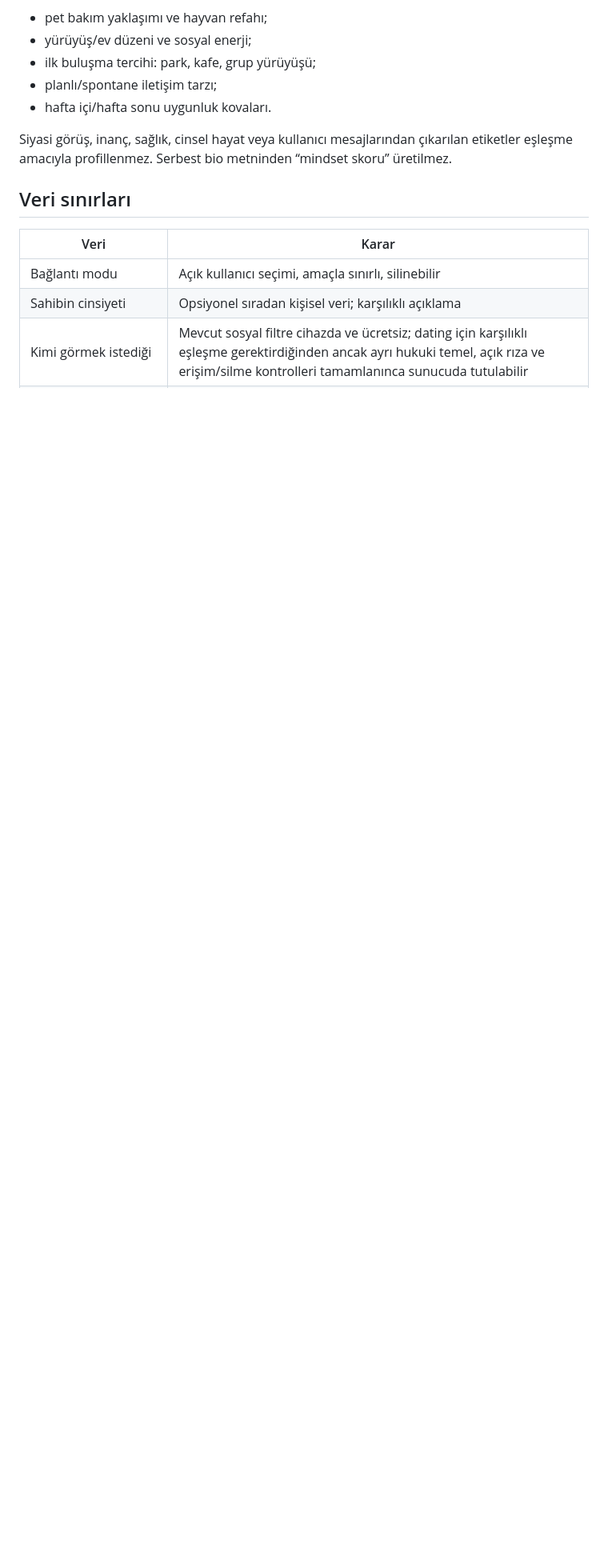
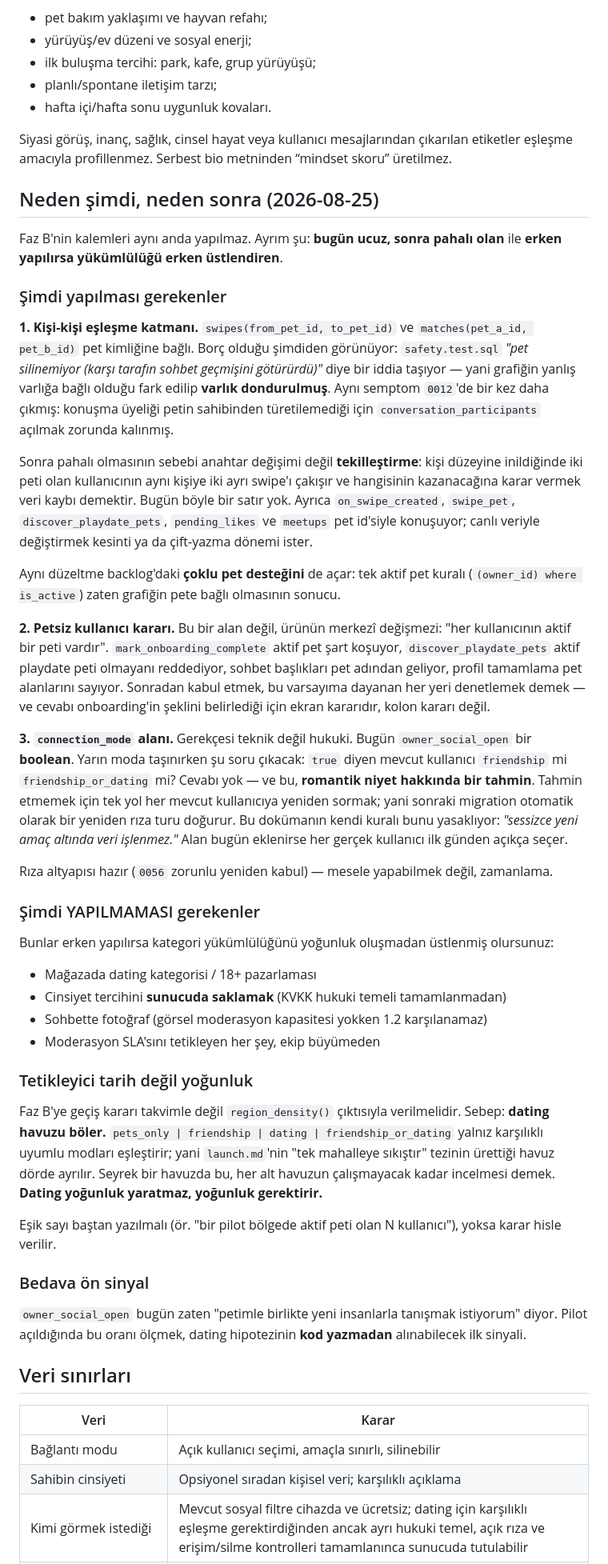
Before and after one commit to karakif3/petmatch, a Markdown page: docs/pet-first-connection.md, the part around the change. Shown at 80% size. GitHub-like rendering; blank space fills up the shorter version.

Commit message:
Dating geçişine "neden şimdi, neden sonra" bölümü ekle
Faz B'nin kalemleri aynı anda yapılmaz; ayrım "bugün ucuz sonra pahalı"
ile "erken yapılırsa yükümlülüğü erken üstlendiren" arasında.

Şimdi yapılması gerekenler ve gerekçeleri kodla temellendirildi:

- Kişi-kişi eşleşme katmanı: borç şimdiden görünüyor. safety.test.sql
  "pet silinemiyor (karşı tarafın sohbet geçmişini götürürdü)" diye bir
  iddia taşıyor — grafiğin yanlış varlığa bağlı olduğu fark edilip varlık
  DONDURULMUŞ. 0012'deki conversation_participants aynı semptom. Sonra
  pahalı olan kısım anahtar değişimi değil tekilleştirme.
- Petsiz kullanıcı: alan değil, "her kullanıcının aktif peti vardır"
  değişmezi. mark_onboarding_complete, discover_playdate_pets, sohbet
  başlıkları ve profil tamamlama bu varsayıma dayanıyor.
- connection_mode: gerekçe hukuki. Boolean'dan moda geçerken "true diyen
  kullanıcı friendship mi friendship_or_dating mi" sorusunun cevabı yok;
  tahmin etmek romantik niyet hakkında tahmin demek. Tahmin etmemenin tek
  yolu yeniden rıza turu — dokümanın kendi kuralının yasakladığı şey.

Yapılmaması gerekenler de yazıldı (mağaza kategorisi, cinsiyet tercihini
sunucuda saklamak, sohbette fotoğraf, SLA tetikleyen her şey).

Ayrıca tetikleyicinin tarih değil YOĞUNLUK olması gerektiği kaydedildi:
dating havuzu dörde böler, launch.md'nin bütün tezi ise havuzu tek
mahallede yoğunlaştırmak. Dating yoğunluk yaratmaz, yoğunluk gerektirir.

Co-Authored-By: Claude Opus 5 <noreply@anthropic.com>

```diff
--- a/docs/pet-first-connection.md
+++ b/docs/pet-first-connection.md
@@ -97,6 +97,80 @@ Siyasi görüş, inanç, sağlık, cinsel hayat veya kullanıcı mesajlarından
 etiketler eşleşme amacıyla profillenmez. Serbest bio metninden “mindset skoru”
 üretilmez.
 
+## Neden şimdi, neden sonra (2026-08-25)
+
+Faz B'nin kalemleri aynı anda yapılmaz. Ayrım şu: **bugün ucuz, sonra pahalı
+olan** ile **erken yapılırsa yükümlülüğü erken üstlendiren**.
+
+### Şimdi yapılması gerekenler
+
+**1. Kişi-kişi eşleşme katmanı.** `swipes(from_pet_id, to_pet_id)` ve
+`matches(pet_a_id, pet_b_id)` pet kimliğine bağlı. Borç olduğu şimdiden
+görünüyor: `safety.test.sql` *"pet silinemiyor (karşı tarafın sohbet
+geçmişini götürürdü)"* diye bir iddia taşıyor — yani grafiğin yanlış varlığa
+bağlı olduğu fark edilip **varlık dondurulmuş**. Aynı semptom `0012`'de bir
+kez daha çıkmış: konuşma üyeliği petin sahibinden türetilemediği için
+`conversation_participants` açılmak zorunda kalınmış.
+
+Sonra pahalı olmasının sebebi anahtar değişimi değil **tekilleştirme**: kişi
+düzeyine inildiğinde iki peti olan kullanıcının aynı kişiye iki ayrı swipe'ı
+çakışır ve hangisinin kazanacağına karar vermek veri kaybı demektir. Bugün
+böyle bir satır yok. Ayrıca `on_swipe_created`, `swipe_pet`,
+`discover_playdate_pets`, `pending_likes` ve `meetups` pet id'siyle
+konuşuyor; canlı veriyle değiştirmek kesinti ya da çift-yazma dönemi ister.
+
+Aynı düzeltme backlog'daki **çoklu pet desteğini** de açar: tek aktif pet
+kuralı (`(owner_id) where is_active`) zaten grafiğin pete bağlı olmasının
+sonucu.
+
+**2. Petsiz kullanıcı kararı.** Bu bir alan değil, ürünün merkezî
+değişmezi: "her kullanıcının aktif bir peti vardır". `mark_onboarding_complete`
+aktif pet şart koşuyor, `discover_playdate_pets` aktif playdate peti olmayanı
+reddediyor, sohbet başlıkları pet adından geliyor, profil tamamlama pet
+alanlarını sayıyor. Sonradan kabul etmek, bu varsayıma dayanan her yeri
+denetlemek demek — ve cevabı onboarding'in şeklini belirlediği için ekran
+kararıdır, kolon kararı değil.
+
+**3. `connection_mode` alanı.** Gerekçesi teknik değil hukuki. Bugün
+`owner_social_open` bir **boolean**. Yarın moda taşınırken şu soru çıkacak:
+`true` diyen mevcut kullanıcı `friendship` mi `friendship_or_dating` mi?
+Cevabı yok — ve bu, **romantik niyet hakkında bir tahmin**. Tahmin etmemek
+için tek yol her mevcut kullanıcıya yeniden sormak; yani sonraki migration
+otomatik olarak bir yeniden rıza turu doğurur. Bu dokümanın kendi kuralı
+bunu yasaklıyor: *"sessizce yeni amaç altında veri işlenmez."* Alan bugün
+eklenirse her gerçek kullanıcı ilk günden açıkça seçer.
+
+Rıza altyapısı hazır (`0056` zorunlu yeniden kabul) — mesele yapabilmek
+değil, zamanlama.
+
+### Şimdi YAPILMAMASI gerekenler
+
+Bunlar erken yapılırsa kategori yükümlülüğünü yoğunluk oluşmadan üstlenmiş
+olursunuz:
+
+- Mağazada dating kategorisi / 18+ pazarlaması
+- Cinsiyet tercihini **sunucuda saklamak** (KVKK hukuki temeli tamamlanmadan)
+- Sohbette fotoğraf (görsel moderasyon kapasitesi yokken 1.2 karşılanamaz)
+- Moderasyon SLA'sını tetikleyen her şey, ekip büyümeden
+
+### Tetikleyici tarih değil yoğunluk
+
+Faz B'ye geçiş kararı takvimle değil `region_density()` çıktısıyla
+verilmelidir. Sebep: **dating havuzu böler.** `pets_only | friendship |
+dating | friendship_or_dating` yalnız karşılıklı uyumlu modları eşleştirir;
+yani `launch.md`'nin "tek mahalleye sıkıştır" tezinin ürettiği havuz dörde
+ayrılır. Seyrek bir havuzda bu, her alt havuzun çalışmayacak kadar incelmesi
+demek. **Dating yoğunluk yaratmaz, yoğunluk gerektirir.**
+
+Eşik sayı baştan yazılmalı (ör. "bir pilot bölgede aktif peti olan N
+kullanıcı"), yoksa karar hisle verilir.
+
+### Bedava ön sinyal
+
+`owner_social_open` bugün zaten "petimle birlikte yeni insanlarla tanışmak
+istiyorum" diyor. Pilot açıldığında bu oranı ölçmek, dating hipotezinin
+**kod yazmadan** alınabilecek ilk sinyali.
+
 ## Veri sınırları
 
 | Veri | Karar |
```
